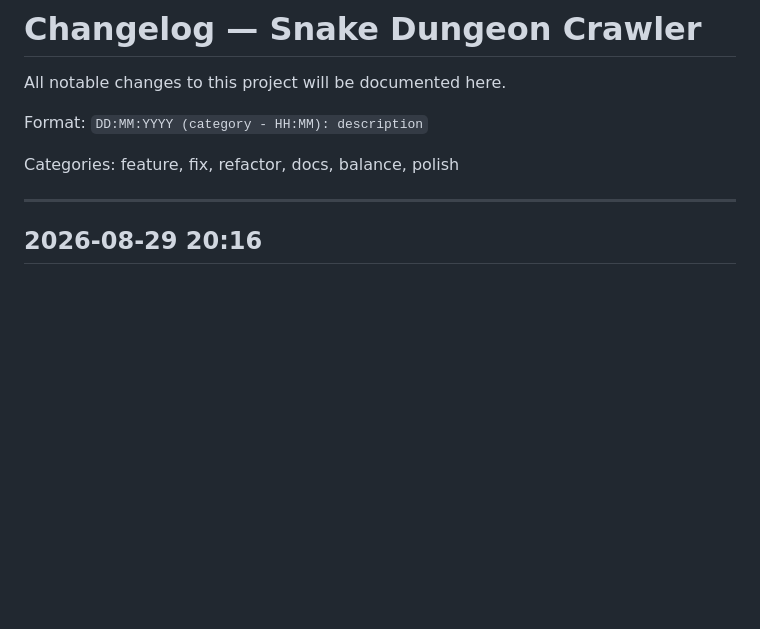
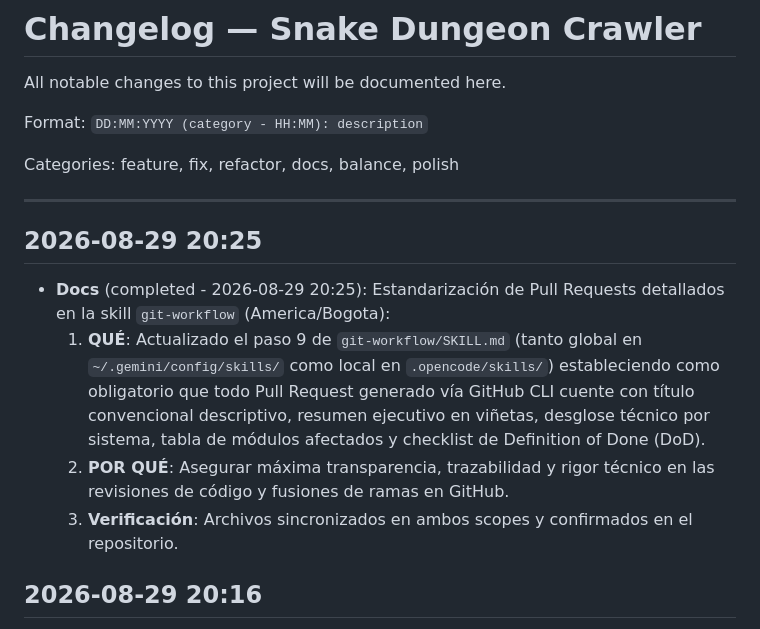
Before and after one commit to nastex123/Snake-with-Love2D, a Markdown page: CHANGELOG.md, the part around the change. Drawn GitHub-style; blank space fills up the shorter version.

Commit message:
docs(changelog): update entry for detailed PR standard
Refs: git-workflow step 9

```diff
--- a/CHANGELOG.md
+++ b/CHANGELOG.md
@@ -7,6 +7,13 @@ Format: `DD:MM:YYYY (category - HH:MM): description`
 Categories: feature, fix, refactor, docs, balance, polish
 
 ---
+
+## 2026-08-29 20:25
+
+- **Docs** (completed - 2026-08-29 20:25): Estandarización de Pull Requests detallados en la skill `git-workflow` (America/Bogota):
+  1. **QUÉ**: Actualizado el paso 9 de `git-workflow/SKILL.md` (tanto global en `~/.gemini/config/skills/` como local en `.opencode/skills/`) estableciendo como obligatorio que todo Pull Request generado vía GitHub CLI cuente con título convencional descriptivo, resumen ejecutivo en viñetas, desglose técnico por sistema, tabla de módulos afectados y checklist de Definition of Done (DoD).
+  2. **POR QUÉ**: Asegurar máxima transparencia, trazabilidad y rigor técnico en las revisiones de código y fusiones de ramas en GitHub.
+  3. **Verificación**: Archivos sincronizados en ambos scopes y confirmados en el repositorio.
 
 ## 2026-08-29 20:16
 
```
